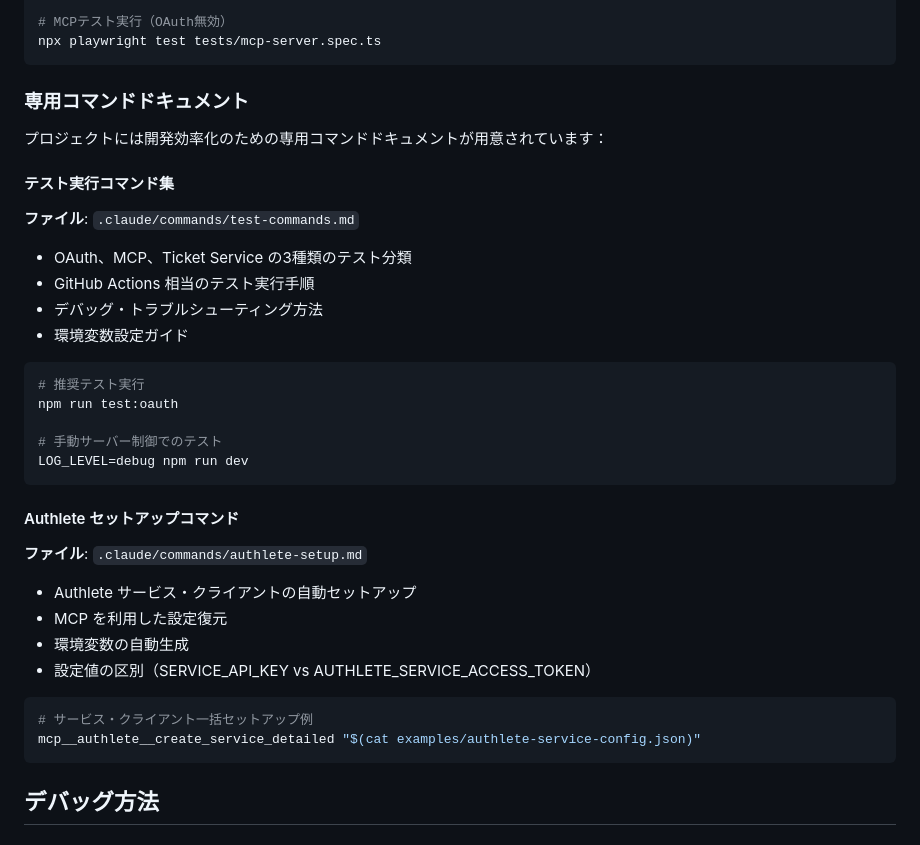
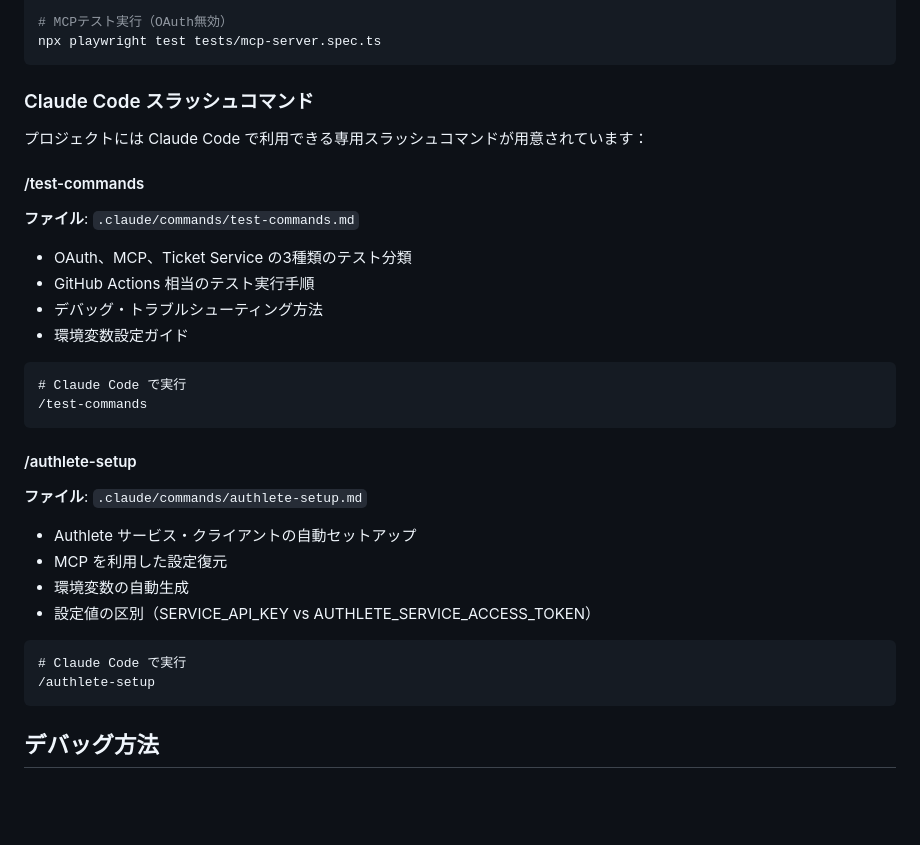
Before and after one commit to watahani/authlete-study-session-2025-08, a Markdown page: CLAUDE.md, the part around the change. GitHub-like rendering; blank space fills up the shorter version.

````diff
--- a/CLAUDE.md
+++ b/CLAUDE.md
@@ -65,11 +65,11 @@ npx playwright test tests/oauth-middleware.spec.ts --config=playwright-oauth.con
 npx playwright test tests/mcp-server.spec.ts
 ```
 
-### 専用コマンドドキュメント
+### Claude Code スラッシュコマンド
 
-プロジェクトには開発効率化のための専用コマンドドキュメントが用意されています：
+プロジェクトには Claude Code で利用できる専用スラッシュコマンドが用意されています：
 
-#### テスト実行コマンド集
+#### /test-commands
 **ファイル**: `.claude/commands/test-commands.md`
 
 - OAuth、MCP、Ticket Service の3種類のテスト分類
@@ -77,15 +77,12 @@ npx playwright test tests/mcp-server.spec.ts
 - デバッグ・トラブルシューティング方法
 - 環境変数設定ガイド
 
-```bash
-# 推奨テスト実行
-npm run test:oauth
-
-# 手動サーバー制御でのテスト
-LOG_LEVEL=debug npm run dev
+```
+# Claude Code で実行
+/test-commands
 ```
 
-#### Authlete セットアップコマンド
+#### /authlete-setup
 **ファイル**: `.claude/commands/authlete-setup.md`
 
 - Authlete サービス・クライアントの自動セットアップ
@@ -93,9 +90,9 @@ LOG_LEVEL=debug npm run dev
 - 環境変数の自動生成
 - 設定値の区別（SERVICE_API_KEY vs AUTHLETE_SERVICE_ACCESS_TOKEN）
 
-```bash
-# サービス・クライアント一括セットアップ例
-mcp__authlete__create_service_detailed "$(cat examples/authlete-service-config.json)"
+```
+# Claude Code で実行
+/authlete-setup
 ```
 
 ## デバッグ方法
````
Also changed, not shown: README.md (+21 -25 lines).
